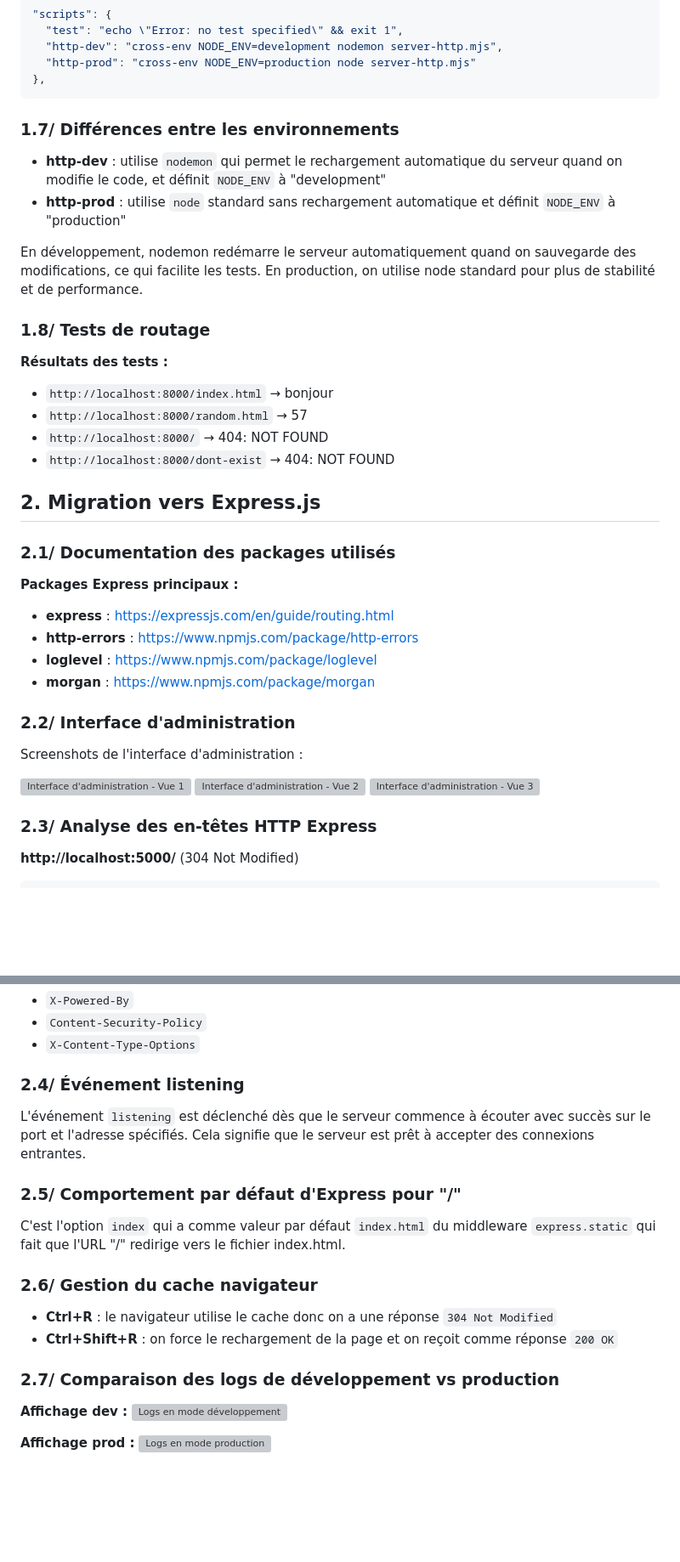
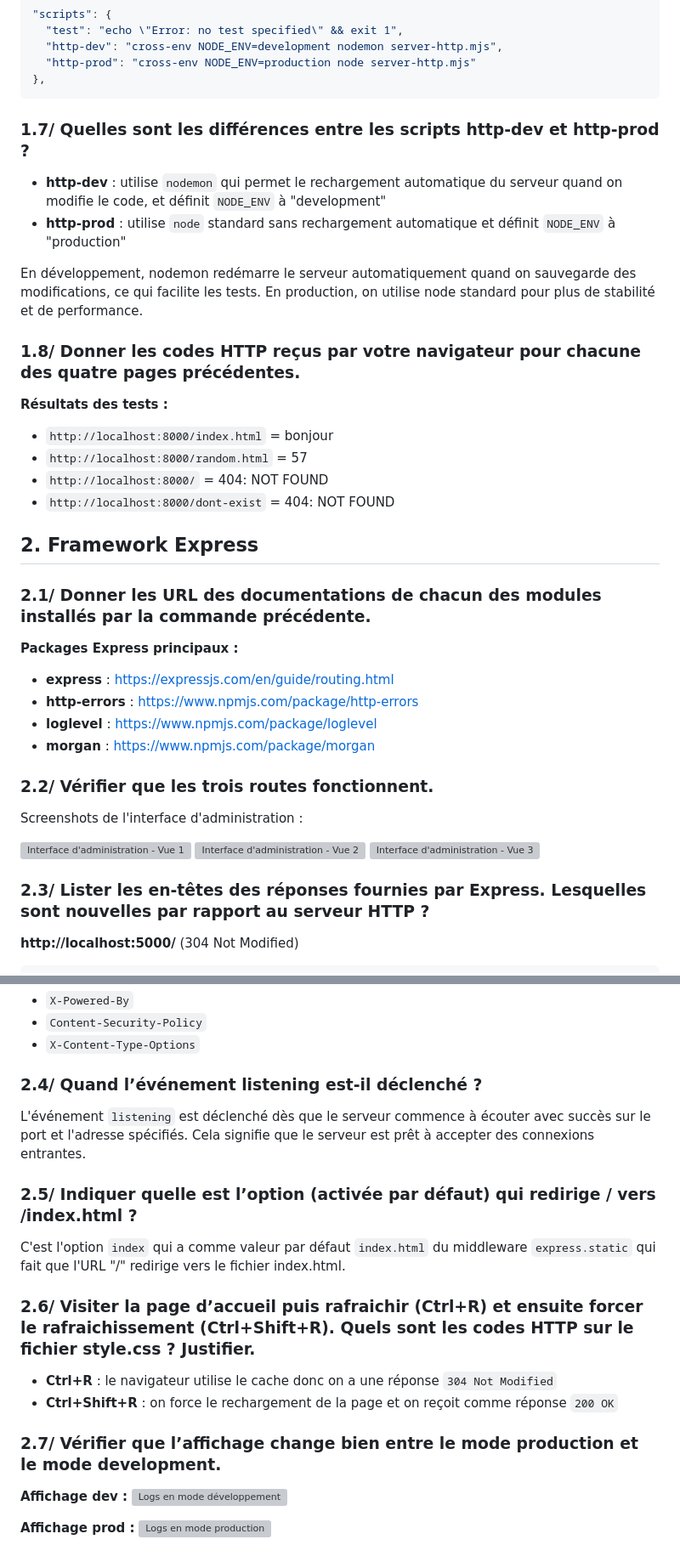
Before and after one commit to lucas-lachaud/devweb-tp5, a Markdown page: README.md, 2 parts joined by grey strips. Shown at 85% size. Rendered like a GitHub page; blank space fills up the shorter version; grey boxes are pictures that could not be loaded.

Commit message:
modification readme amélioration

````diff
--- a/README.md
+++ b/README.md
@@ -128,24 +129,24 @@ Par :
 },
 ```
 
-### 1.7/ Différences entre les environnements
+### 1.7/ Quelles sont les différences entre les scripts http-dev et http-prod ?
 
 - **http-dev** : utilise `nodemon` qui permet le rechargement automatique du serveur quand on modifie le code, et définit `NODE_ENV` à "development"
 - **http-prod** : utilise `node` standard sans rechargement automatique et définit `NODE_ENV` à "production"
 
 En développement, nodemon redémarre le serveur automatiquement quand on sauvegarde des modifications, ce qui facilite les tests. En production, on utilise node standard pour plus de stabilité et de performance.
 
-### 1.8/ Tests de routage
+### 1.8/ Donner les codes HTTP reçus par votre navigateur pour chacune des quatre pages précédentes.
 
 **Résultats des tests :**
-- `http://localhost:8000/index.html` → bonjour
-- `http://localhost:8000/random.html` → 57
-- `http://localhost:8000/` → 404: NOT FOUND
-- `http://localhost:8000/dont-exist` → 404: NOT FOUND
+- `http://localhost:8000/index.html` = bonjour
+- `http://localhost:8000/random.html` = 57
+- `http://localhost:8000/` = 404: NOT FOUND
+- `http://localhost:8000/dont-exist` = 404: NOT FOUND
 
-## 2. Migration vers Express.js
+## 2. Framework Express
 
-### 2.1/ Documentation des packages utilisés
+### 2.1/ Donner les URL des documentations de chacun des modules installés par la commande précédente.
 
 **Packages Express principaux :**
 - **express** : https://expressjs.com/en/guide/routing.html
@@ -153,7 +154,7 @@ En développement, nodemon redémarre le serveur automatiquement quand on sauveg
 - **loglevel** : https://www.npmjs.com/package/loglevel
 - **morgan** : https://www.npmjs.com/package/morgan
 
-### 2.2/ Interface d'administration
+### 2.2/ Vérifier que les trois routes fonctionnent.
 
 Screenshots de l'interface d'administration :
 
@@ -163,7 +164,7 @@ Screenshots de l'interface d'administration :
 
 <img width="1276" height="655" alt="Interface d'administration - Vue 3" src="https://github.com/user-attachments/assets/a87cd81a-d972-48e2-84bb-010b81f32ffa" />
 
-### 2.3/ Analyse des en-têtes HTTP Express
+### 2.3/ Lister les en-têtes des réponses fournies par Express. Lesquelles sont nouvelles par rapport au serveur HTTP ?
 
 **http://localhost:5000/** (304 Not Modified)
 ```txt
@@ -208,20 +209,20 @@ Keep-Alive: timeout=5
 - `Content-Security-Policy`
 - `X-Content-Type-Options`
 
-### 2.4/ Événement listening
+### 2.4/ Quand l’événement listening est-il déclenché ?
 
 L'événement `listening` est déclenché dès que le serveur commence à écouter avec succès sur le port et l'adresse spécifiés. Cela signifie que le serveur est prêt à accepter des connexions entrantes.
 
-### 2.5/ Comportement par défaut d'Express pour "/"
+### 2.5/ Indiquer quelle est l’option (activée par défaut) qui redirige / vers /index.html ?
 
 C'est l'option `index` qui a comme valeur par défaut `index.html` du middleware `express.static` qui fait que l'URL "/" redirige vers le fichier index.html.
 
-### 2.6/ Gestion du cache navigateur
+### 2.6/ Visiter la page d’accueil puis rafraichir (Ctrl+R) et ensuite forcer le rafraichissement (Ctrl+Shift+R). Quels sont les codes HTTP sur le fichier style.css ? Justifier.
 
 - **Ctrl+R** : le navigateur utilise le cache donc on a une réponse `304 Not Modified`
 - **Ctrl+Shift+R** : on force le rechargement de la page et on reçoit comme réponse `200 OK`
 
-### 2.7/ Comparaison des logs de développement vs production
+### 2.7/ Vérifier que l’affichage change bien entre le mode production et le mode development.
 
 **Affichage dev :**
 <img width="1920" height="434" alt="Logs en mode développement" src="https://github.com/user-attachments/assets/2238b379-5539-4a63-a0ae-de9a104b1982" />
````
Also changed, not shown: other parts of README.md (+8 -7 lines).
